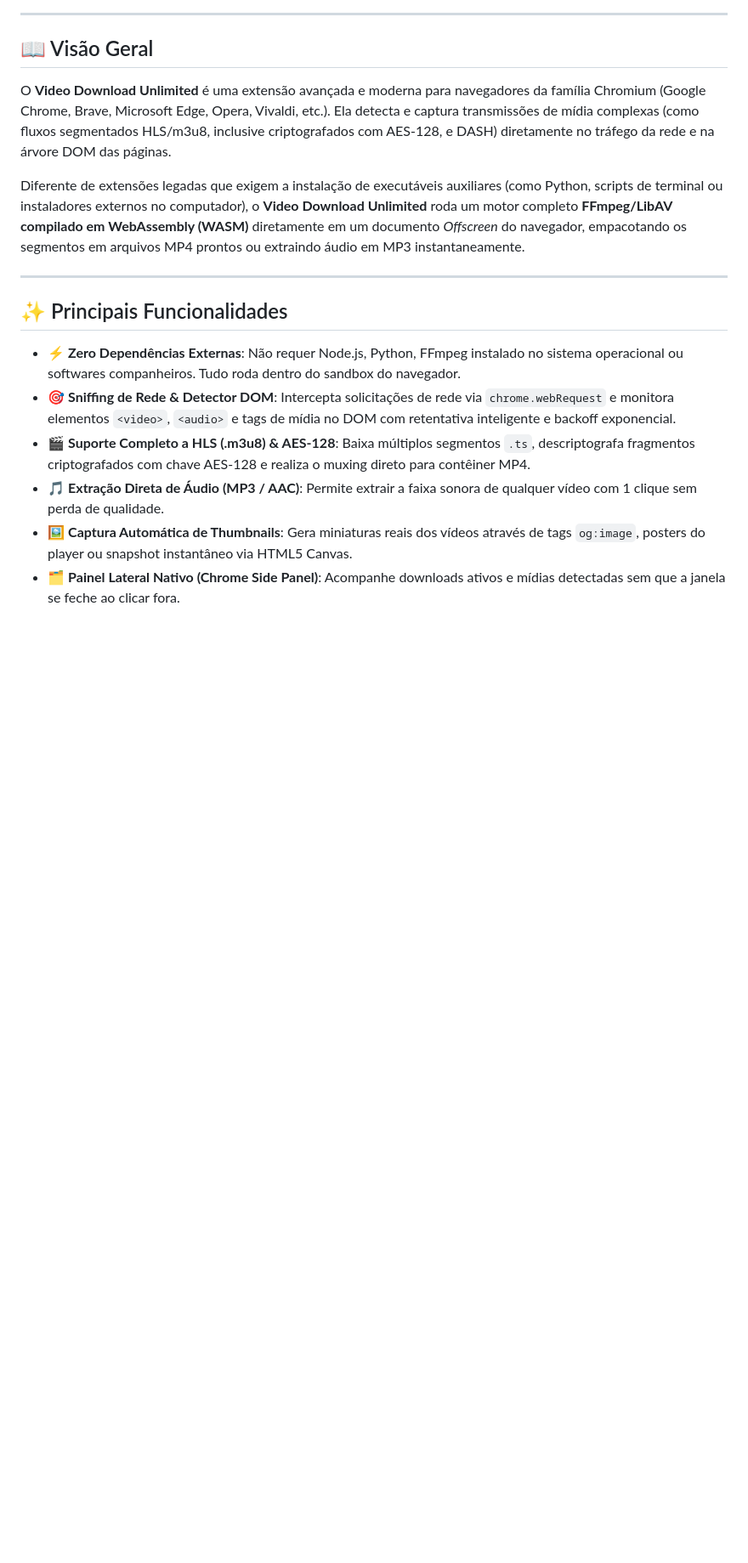
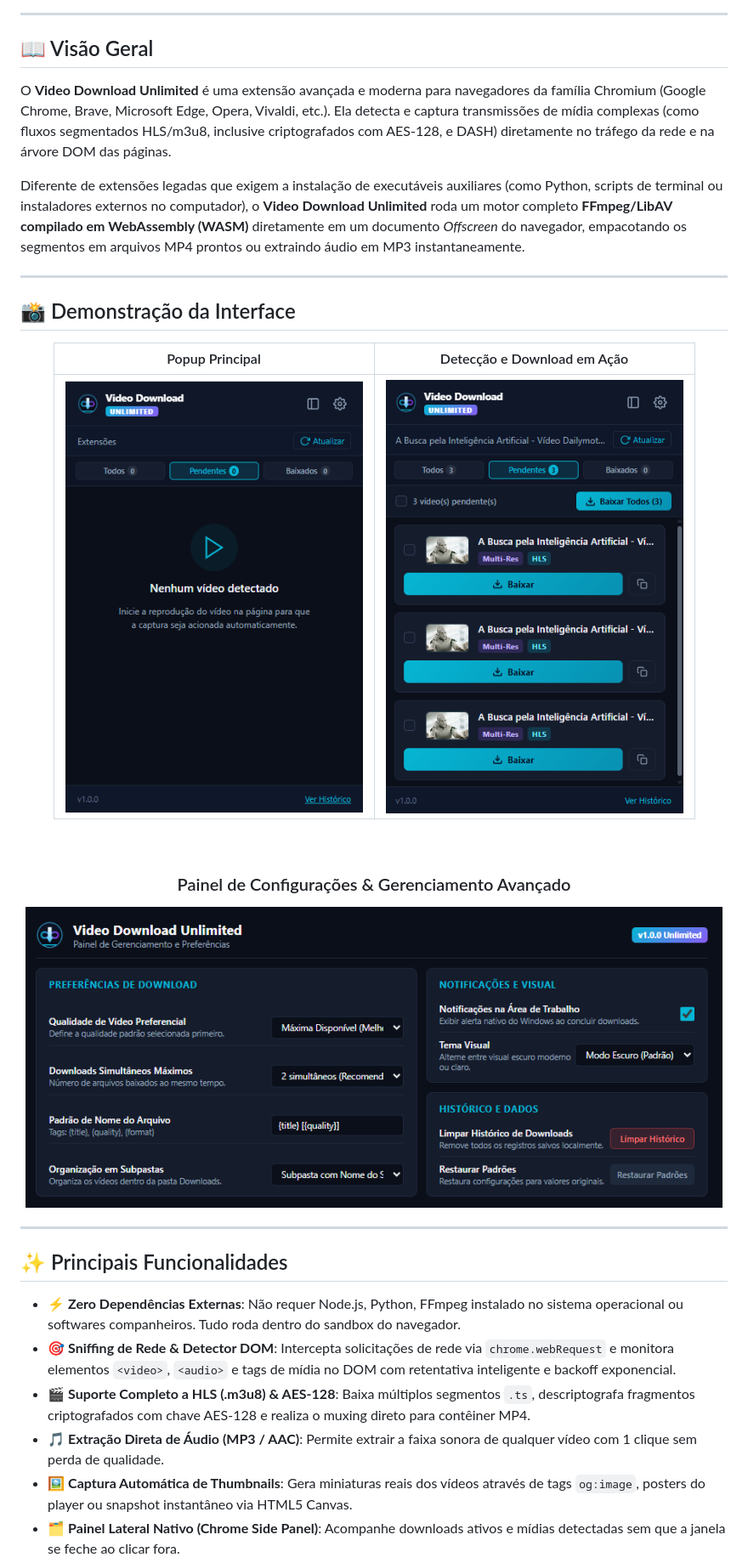
Before and after one commit to cblourenco/video-download-unlimited, a Markdown page: README.md, the part around one of its changes. Shown at 85% size. Drawn GitHub-style; pictures changed too: screenshots/options-settings.png (added), screenshots/popup-main.png (added), screenshots/popup-usage.png (added); blank space fills up the shorter version.

Commit message:
docs: add screenshots and visual showcase in README

```diff
--- a/README.md
+++ b/README.md
@@ -20,3 +20,19 @@
 O **Video Download Unlimited** é uma extensão avançada e moderna para navegadores da família Chromium (Google Chrome, Brave, Microsoft Edge, Opera, Vivaldi, etc.). Ela detecta e captura transmissões de mídia complexas (como fluxos segmentados HLS/m3u8, inclusive criptografados com AES-128, e DASH) diretamente no tráfego da rede e na árvore DOM das páginas.
 
 Diferente de extensões legadas que exigem a instalação de executáveis auxiliares (como Python, scripts de terminal ou instaladores externos no computador), o **Video Download Unlimited** roda um motor completo **FFmpeg/LibAV compilado em WebAssembly (WASM)** diretamente em um documento *Offscreen* do navegador, empacotando os segmentos em arquivos MP4 prontos ou extraindo áudio em MP3 instantaneamente.
+
+---
+
+## 📸 Demonstração da Interface
+
+<div align="center">
+
+| Popup Principal | Detecção e Download em Ação |
+| :---: | :---: |
+| <img src="screenshots/popup-main.png" alt="Popup Principal" width="350"/> | <img src="screenshots/popup-usage.png" alt="Detecção e Download em Ação" width="350"/> |
+
+<br/>
+
+### Painel de Configurações & Gerenciamento Avançado
+<img src="screenshots/options-settings.png" alt="Painel de Configurações e Histórico" width="820"/>
+
```
Also changed, not shown: other parts of README.md (+5 -0 lines).
